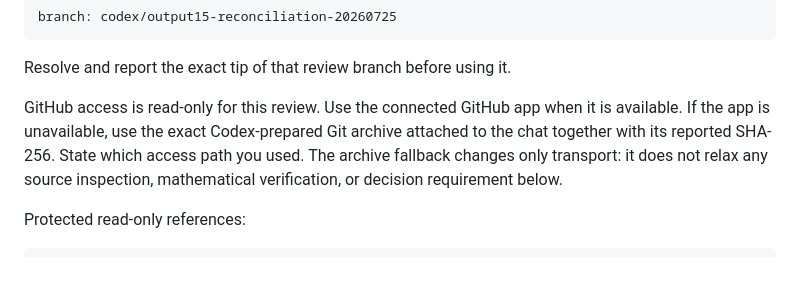
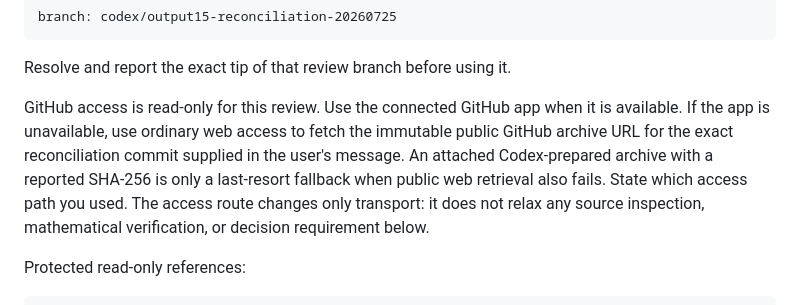
Before and after one commit to AntonioAPDL/RQR-GIBBS, a Markdown page: docs/implementation_notes/chatgpt_pro_output16_followup_prompt.md, the part around the change. Rendered like a GitHub page; blank space fills up the shorter version.

Commit message:
Allow public GitHub archive review access

```diff
--- a/docs/implementation_notes/chatgpt_pro_output16_followup_prompt.md
+++ b/docs/implementation_notes/chatgpt_pro_output16_followup_prompt.md
@@ -28,11 +28,13 @@ branch: codex/output15-reconciliation-20260725
 Resolve and report the exact tip of that review branch before using it.
 
 GitHub access is read-only for this review. Use the connected GitHub app when
-it is available. If the app is unavailable, use the exact Codex-prepared Git
-archive attached to the chat together with its reported SHA-256. State which
-access path you used. The archive fallback changes only transport: it does not
-relax any source inspection, mathematical verification, or decision
-requirement below.
+it is available. If the app is unavailable, use ordinary web access to fetch
+the immutable public GitHub archive URL for the exact reconciliation commit
+supplied in the user's message. An attached Codex-prepared archive with a
+reported SHA-256 is only a last-resort fallback when public web retrieval also
+fails. State which access path you used. The access route changes only
+transport: it does not relax any source inspection, mathematical verification,
+or decision requirement below.
 
 Protected read-only references:
 
```
